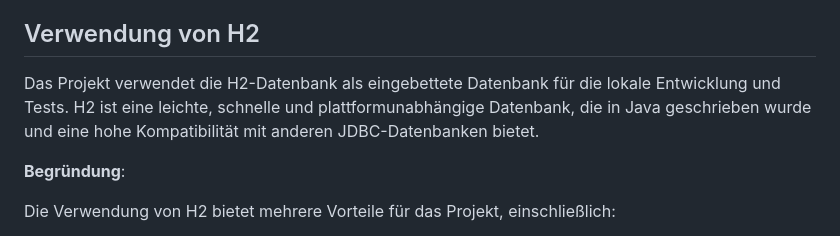
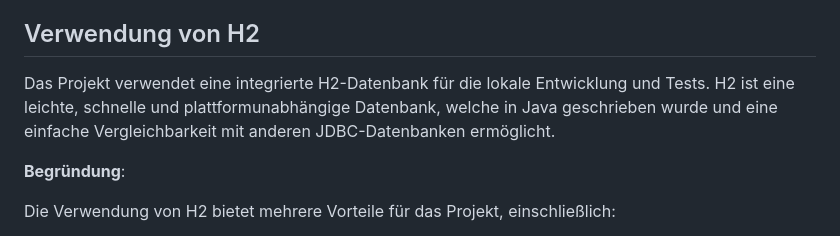
Before and after one commit to party-time-2/party-time, a Markdown page: docs/Design-Entscheidungen/design-entscheidungen.md, the part around the change. GitHub-like rendering.

Commit message:
Update docs/Design-Entscheidungen/design-entscheidungen.md
Co-authored-by: E3FxGaming <8276268+E3FxGaming@users.noreply.github.com>

```diff
--- a/docs/Design-Entscheidungen/design-entscheidungen.md
+++ b/docs/Design-Entscheidungen/design-entscheidungen.md
@@ -74,7 +74,7 @@ Die Verwendung von Maven bietet mehrere Vorteile für das Projekt, einschließli
 
 ## Verwendung von H2
 
-Das Projekt verwendet die H2-Datenbank als eingebettete Datenbank für die lokale Entwicklung und Tests. H2 ist eine leichte, schnelle und plattformunabhängige Datenbank, die in Java geschrieben wurde und eine hohe Kompatibilität mit anderen JDBC-Datenbanken bietet.
+Das Projekt verwendet eine integrierte H2-Datenbank für die lokale Entwicklung und Tests. H2 ist eine leichte, schnelle und plattformunabhängige Datenbank, welche in Java geschrieben wurde und eine einfache Vergleichbarkeit mit anderen JDBC-Datenbanken ermöglicht.
 
 **Begründung**:
 
```
